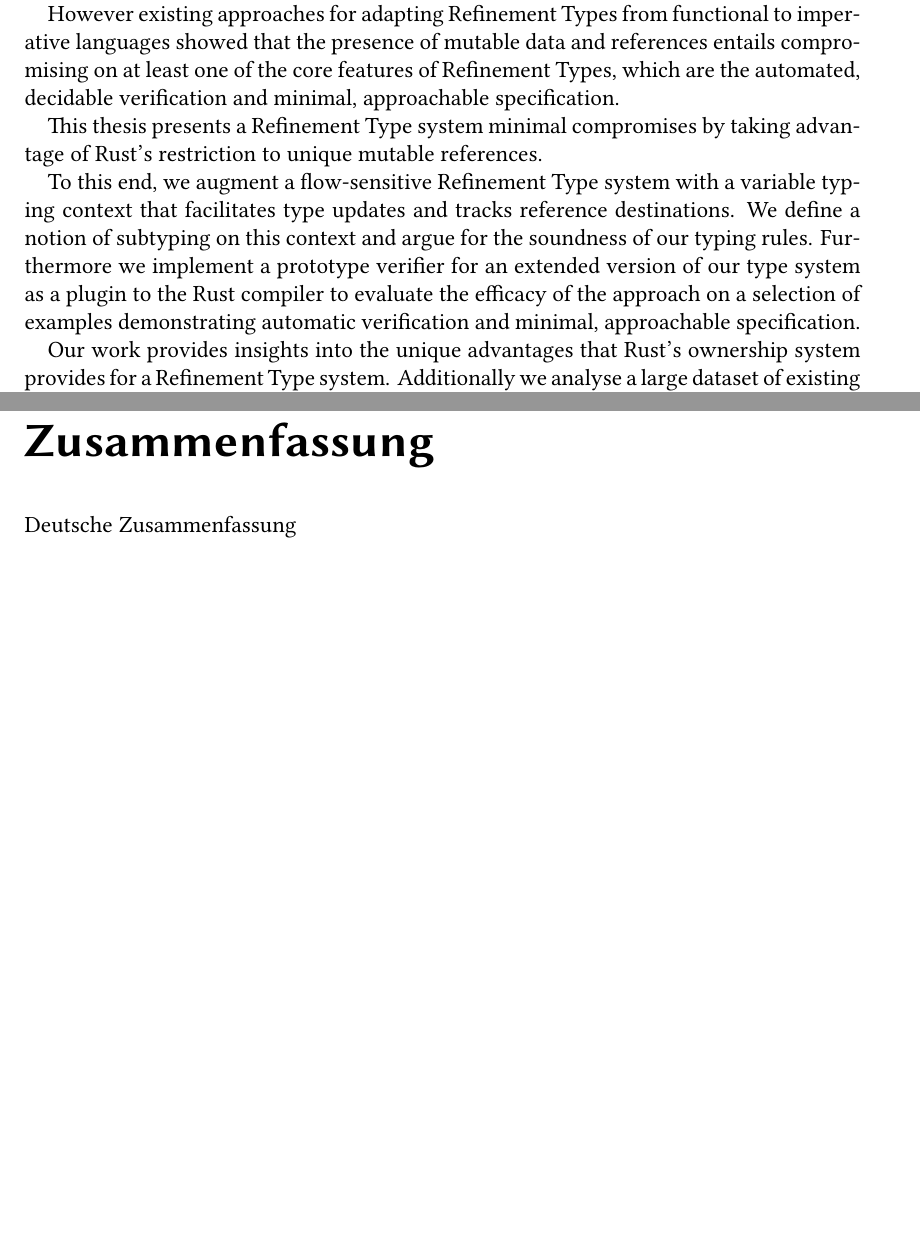
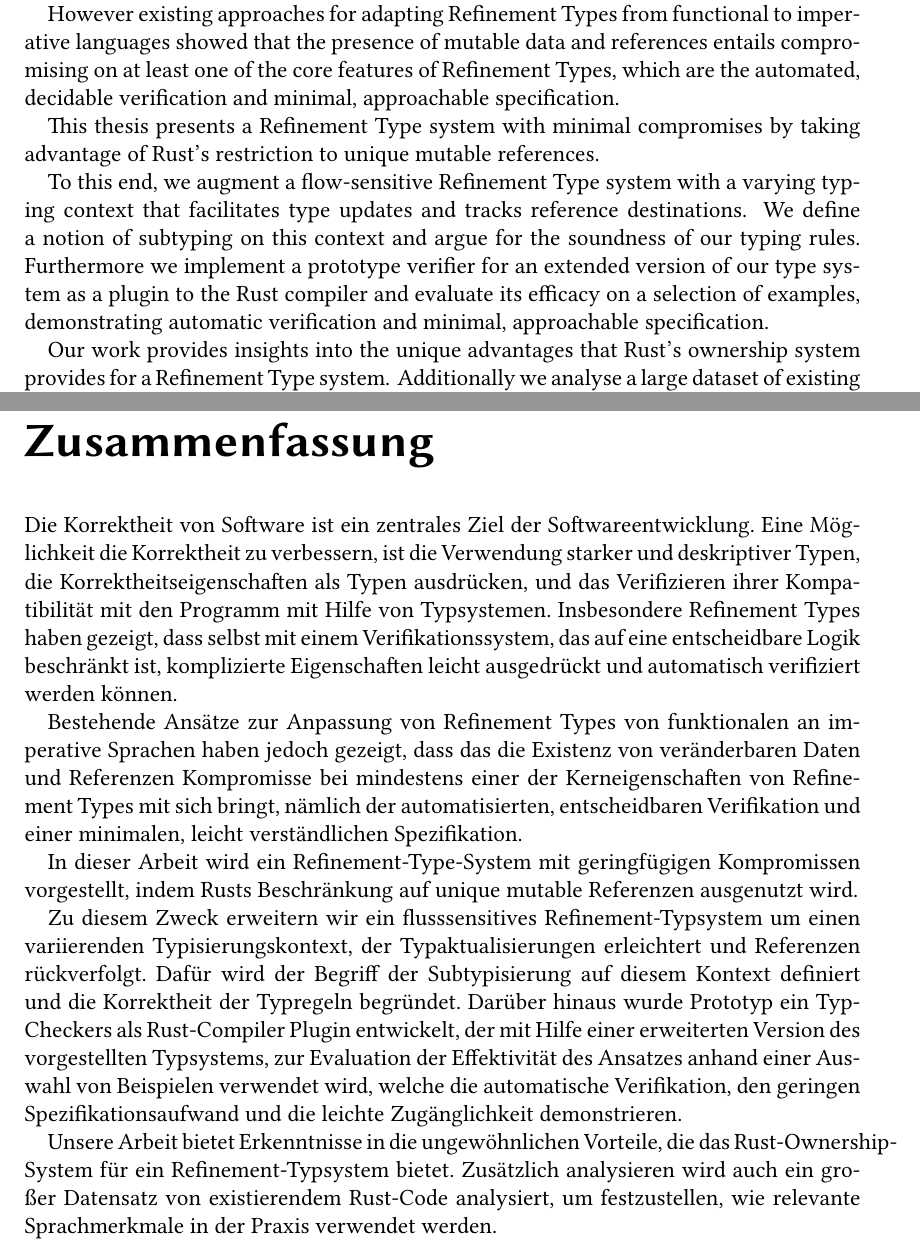
Before and after one commit to csicar/corten, a LaTeX thesis (docs/master-thesis/thesis.tex, which reads docs/master-thesis/sections/abstract_de.tex, docs/master-thesis/sections/abstract_en.tex): two parts of pages 5 and 7 of 83, joined at a grey line, cut so that both start at the same text, the shorter picture padded with empty space. The pictures show the PDF file docs/master-thesis/thesis.pdf that the author committed with the source.

Commit message:
concretize abstract; abstract the concrete

```diff
--- a/docs/master-thesis/sections/abstract_de.tex
+++ b/docs/master-thesis/sections/abstract_de.tex
@@ -11,4 +11,18 @@
 %% Version 1.3.5, 2020-06-26
 
 \Abstract
-Deutsche Zusammenfassung
+Die Korrektheit von Software ist ein zentrales Ziel der Softwareentwicklung.
+Eine Möglichkeit die Korrektheit zu verbessern, ist die Verwendung starker und deskriptiver Typen, die Korrektheitseigenschaften als Typen ausdrücken, und das Verifizieren ihrer Kompatibilität mit den Programm mit Hilfe von Typsystemen.
+Insbesondere Refinement Types haben gezeigt, dass selbst mit einem Verifikationssystem, das auf eine entscheidbare Logik beschränkt ist, komplizierte Eigenschaften leicht ausgedrückt und automatisch verifiziert werden können.
+
+Bestehende Ansätze zur Anpassung von Refinement Types von funktionalen an imperative Sprachen haben jedoch gezeigt, dass das die Existenz von veränderbaren Daten und Referenzen Kompromisse bei mindestens einer der Kerneigenschaften von Refinement Types mit sich bringt, nämlich der automatisierten, entscheidbaren Verifikation und einer minimalen, leicht verständlichen Spezifikation.
+% Bestehende Ansätze zur Anpassung von Refinement Types von funktionalen an imperative Sprachen haben sich jedoch als schwierig erwiesen, ohne Kompromisse bei mindestens einer der Kerneigenschaften von Refinement Types einzugehen.
+
+% Ich argumentiere, dass eine Basissprache, die sich auf eindeutige, veränderbare Referenzen beschränkt, den Einsatz von Refinement Types in funktionalen Sprachen erleichtert.
+In dieser Arbeit wird ein Refinement-Type-System mit geringfügigen Kompromissen vorgestellt, indem Rusts Beschränkung auf unique mutable Referenzen ausgenutzt wird.
+
+
+Zu diesem Zweck erweitern wir ein flusssensitives Refinement-Typsystem um einen variierenden Typisierungskontext, der Typaktualisierungen erleichtert und Referenzen rückverfolgt. Dafür wird der Begriff der Subtypisierung auf diesem Kontext definiert und die Korrektheit der Typregeln begründet.
+Darüber hinaus wurde Prototyp ein Typ-Checkers als Rust-Compiler Plugin entwickelt, der mit Hilfe einer erweiterten Version des vorgestellten Typsystems, zur Evaluation der Effektivität des Ansatzes anhand einer Auswahl von Beispielen verwendet wird, welche die automatische Verifikation, den geringen Spezifikationsaufwand und die leichte Zugänglichkeit demonstrieren.
+
+Unsere Arbeit bietet Erkenntnisse in die ungewöhnlichen Vorteile, die das Rust-Ownership-System für ein Refinement-Typsystem bietet. Zusätzlich analysieren wird auch ein großer Datensatz von existierendem Rust-Code analysiert, um festzustellen, wie relevante Sprachmerkmale in der Praxis verwendet werden.
--- a/docs/master-thesis/sections/abstract_en.tex
+++ b/docs/master-thesis/sections/abstract_en.tex
@@ -20,11 +20,11 @@ However existing approaches for adapting Refinement Types from functional to imp
 % However existing approaches for adapting Refinement Types from functional to imperative languages proved hard without compromising on at least one of core features of Refinement Types.
 
 % I argue that a base language restricted to unique mutable references will make
-This thesis presents a Refinement Type system minimal compromises by taking advantage of Rust's restriction to unique mutable references.
+This thesis presents a Refinement Type system with minimal compromises by taking advantage of Rust's restriction to unique mutable references.
 
 
-To this end, we augment a flow-sensitive Refinement Type system with a variable typing context that facilitates type updates and tracks reference destinations. We define a notion of subtyping on this context and argue for the soundness of our typing rules.
-Furthermore we implement a prototype verifier for an extended version of our type system as a plugin to the Rust compiler to evaluate the efficacy of the approach on a selection of examples demonstrating automatic verification and minimal, approachable specification.
+To this end, we augment a flow-sensitive Refinement Type system with a varying typing context that facilitates type updates and tracks reference destinations. We define a notion of subtyping on this context and argue for the soundness of our typing rules.
+Furthermore we implement a prototype verifier for an extended version of our type system as a plugin to the Rust compiler and evaluate its efficacy on a selection of examples, demonstrating automatic verification and minimal, approachable specification.
 
 Our work provides insights into the unique advantages that Rust's ownership system provides for a Refinement Type system. Additionally we analyse a large dataset of existing Rust code to gauge how relevant language features are used in practice.
 
```
Also changed, not shown: docs/master-thesis/thesis.pdf.
